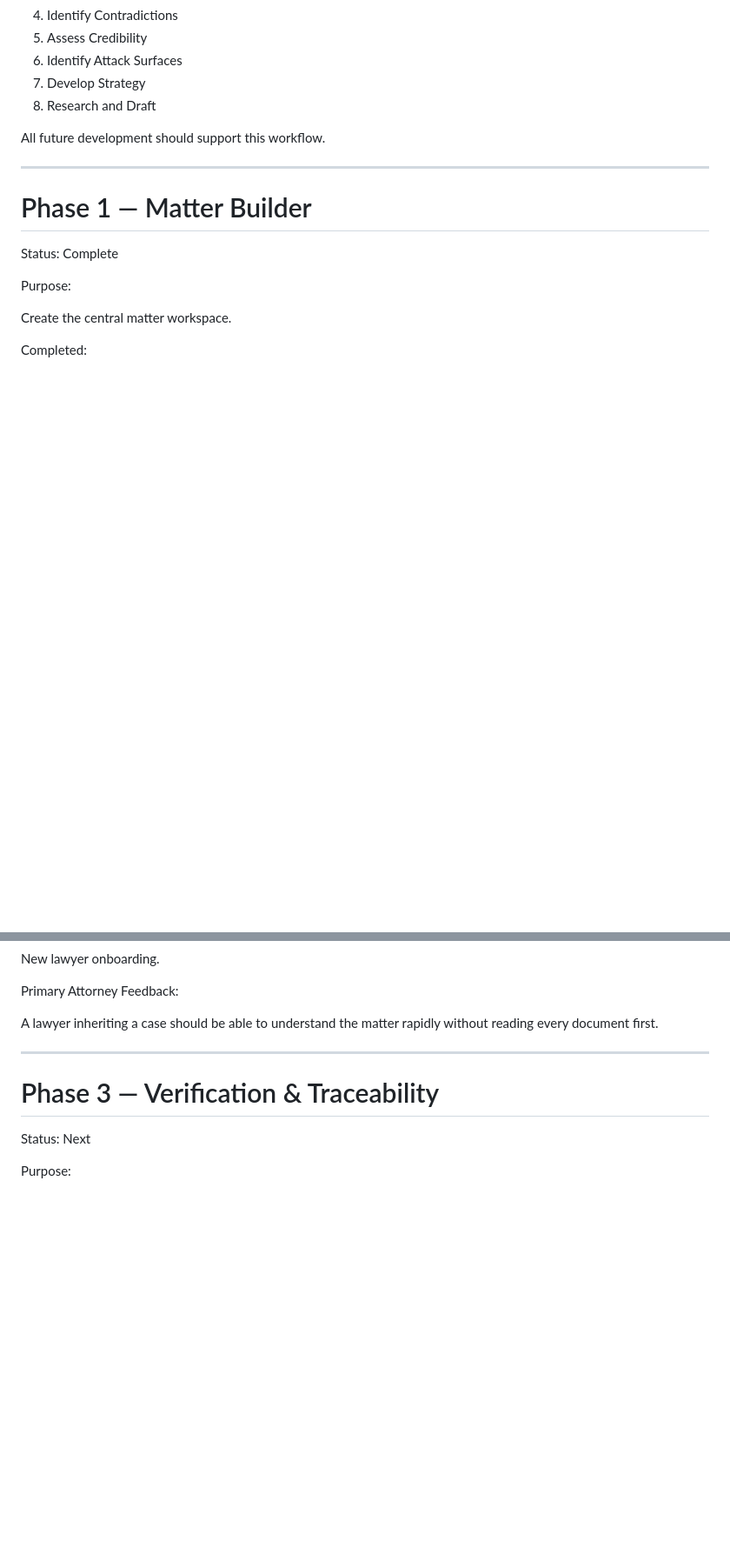
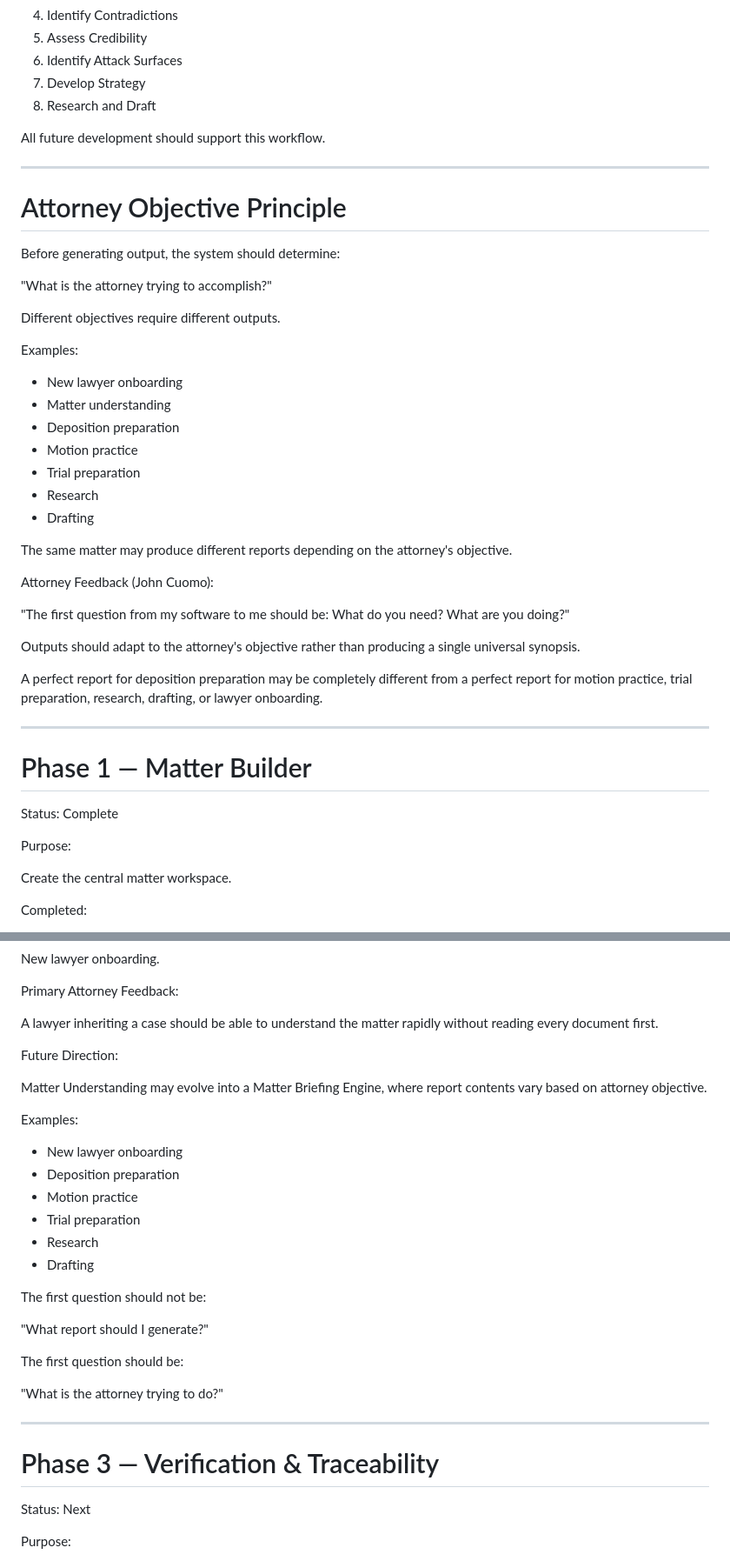
Before and after one commit to nhpcorp35/legal-ai, a Markdown page: attorney_knowledge/ROADMAP.md, 2 parts joined by grey strips. Shown at 87% size. Rendered like a GitHub page; blank space fills up the shorter version.

Commit message:
Document attorney objective principle

```diff
--- a/attorney_knowledge/ROADMAP.md
+++ b/attorney_knowledge/ROADMAP.md
@@ -39,6 +41,38 @@ Attorney Principles:
 8. Research and Draft
 
 All future development should support this workflow.
+
+---
+
+# Attorney Objective Principle
+
+Before generating output, the system should determine:
+
+"What is the attorney trying to accomplish?"
+
+Different objectives require different outputs.
+
+Examples:
+
+- New lawyer onboarding
+- Matter understanding
+- Deposition preparation
+- Motion practice
+- Trial preparation
+- Research
+- Drafting
+
+The same matter may produce different reports depending on the attorney's objective.
+
+Attorney Feedback (John Cuomo):
+
+"The first question from my software to me should be:
+What do you need?
+What are you doing?"
+
+Outputs should adapt to the attorney's objective rather than producing a single universal synopsis.
+
+A perfect report for deposition preparation may be completely different from a perfect report for motion practice, trial preparation, research, drafting, or lawyer onboarding.
 
 ---
 
@@ -85,6 +119,27 @@ New lawyer onboarding.
 Primary Attorney Feedback:
 
 A lawyer inheriting a case should be able to understand the matter rapidly without reading every document first.
+
+Future Direction:
+
+Matter Understanding may evolve into a Matter Briefing Engine, where report contents vary based on attorney objective.
+
+Examples:
+
+- New lawyer onboarding
+- Deposition preparation
+- Motion practice
+- Trial preparation
+- Research
+- Drafting
+
+The first question should not be:
+
+"What report should I generate?"
+
+The first question should be:
+
+"What is the attorney trying to do?"
 
 ---
 
```
Also changed, not shown: other parts of attorney_knowledge/ROADMAP.md (+13 -0 lines).
